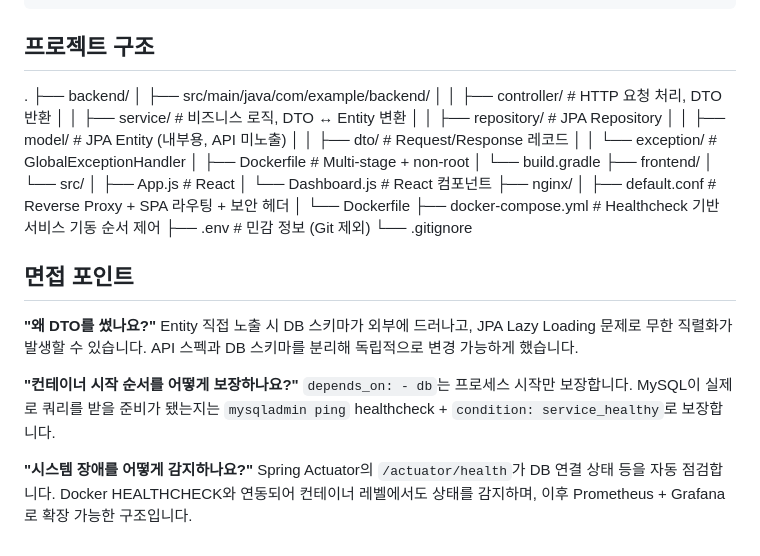
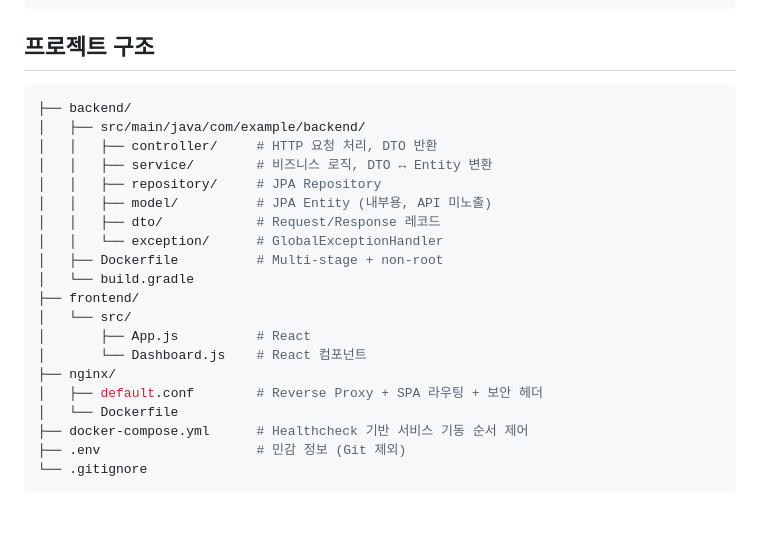
Before and after one commit to bluejals13/26-05adf, a Markdown page: README.md, the part around the change. Drawn GitHub-style; blank space fills up the shorter version.

````diff
--- a/README.md
+++ b/README.md
@@ -105,7 +105,7 @@ curl http://localhost/actuator/health  # 헬스체크
 
 
 ## 프로젝트 구조
-.
+```bash
 ├── backend/
 │   ├── src/main/java/com/example/backend/
 │   │   ├── controller/     # HTTP 요청 처리, DTO 반환
@@ -126,18 +126,4 @@ curl http://localhost/actuator/health  # 헬스체크
 ├── docker-compose.yml      # Healthcheck 기반 서비스 기동 순서 제어
 ├── .env                    # 민감 정보 (Git 제외)
 └── .gitignore
-
-## 면접 포인트
-
-**"왜 DTO를 썼나요?"**
-Entity 직접 노출 시 DB 스키마가 외부에 드러나고, JPA Lazy Loading 문제로
-무한 직렬화가 발생할 수 있습니다. API 스펙과 DB 스키마를 분리해 독립적으로 변경 가능하게 했습니다.
-
-**"컨테이너 시작 순서를 어떻게 보장하나요?"**
-`depends_on: - db`는 프로세스 시작만 보장합니다. MySQL이 실제로 쿼리를 받을 준비가
-됐는지는 `mysqladmin ping` healthcheck + `condition: service_healthy`로 보장합니다.
-
-**"시스템 장애를 어떻게 감지하나요?"**
-Spring Actuator의 `/actuator/health`가 DB 연결 상태 등을 자동 점검합니다.
-Docker HEALTHCHECK와 연동되어 컨테이너 레벨에서도 상태를 감지하며,
-이후 Prometheus + Grafana로 확장 가능한 구조입니다.
+```
````
